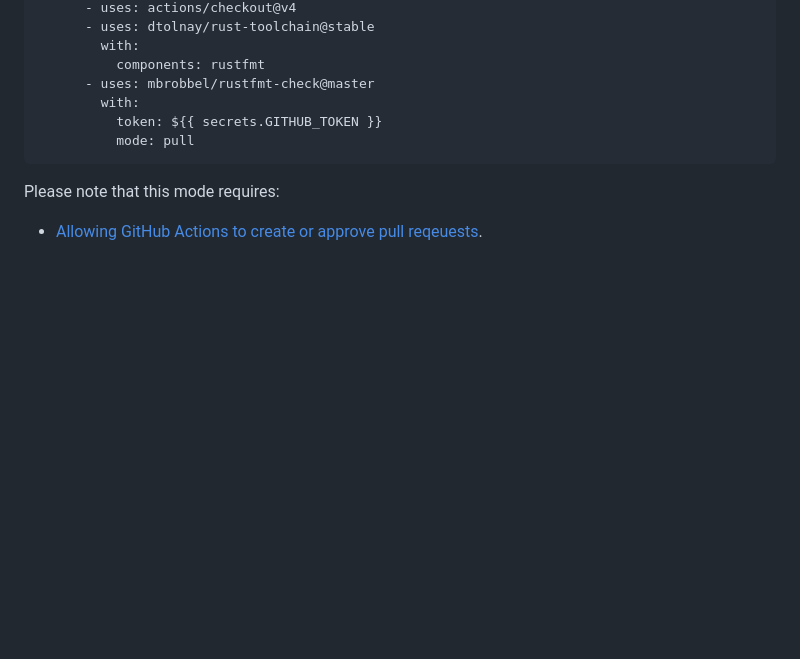
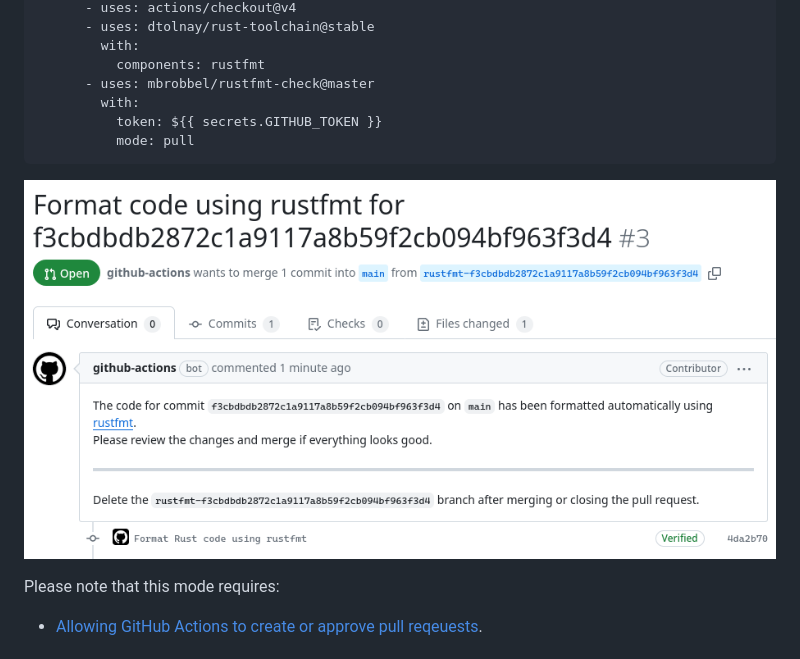
Before and after one commit to mbrobbel/rustfmt-check, a Markdown page: README.md, the part around the change. GitHub-like rendering; pictures changed too: images/pull.png (added); blank space fills up the shorter version.

Commit message:
Added pull request image

````diff
--- a/README.md
+++ b/README.md
@@ -93,6 +93,8 @@ jobs:
           mode: pull
 ```
 
+![Pull request mode](images/pull.png)
+
 Please note that this mode requires:
 - [Allowing GitHub Actions to create or approve pull reqeuests](https://docs.github.com/en/repositories/managing-your-repositorys-settings-and-features/enabling-features-for-your-repository/managing-github-actions-settings-for-a-repository#preventing-github-actions-from-creating-or-approving-pull-requests).
 
````
